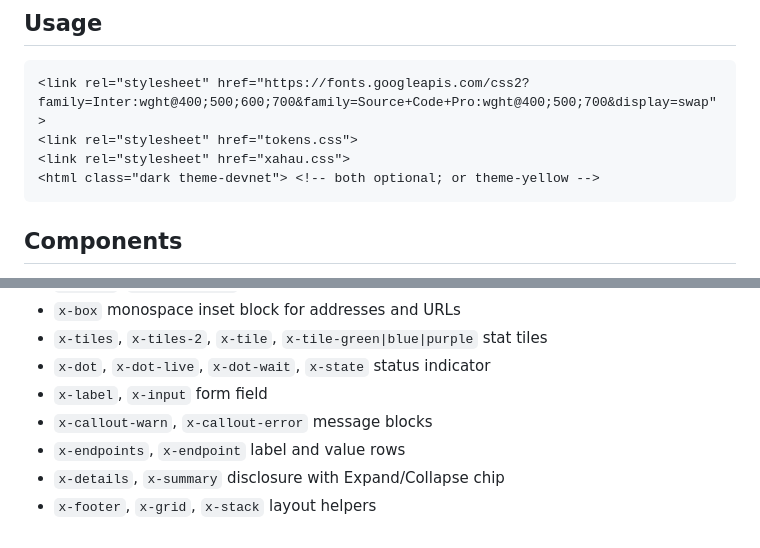
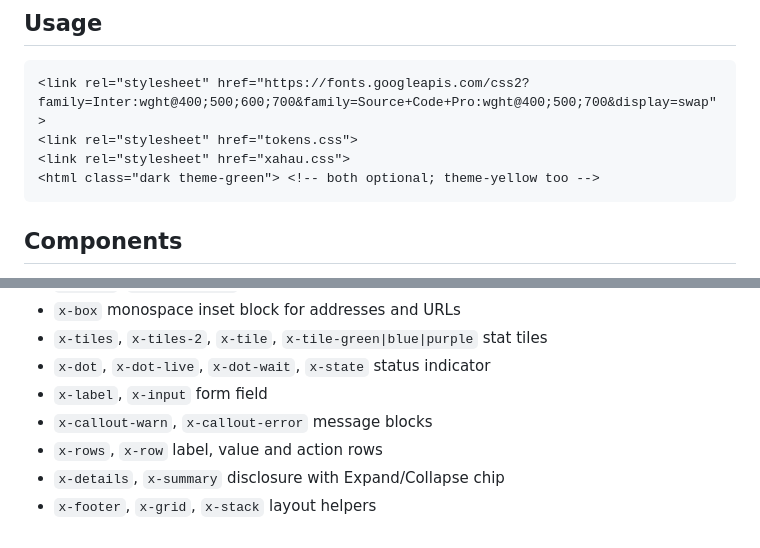
Before and after one commit to tequdev/xahau-design-system, a Markdown page: README.md, 2 parts joined by grey strips. Drawn GitHub-style.

````diff
--- a/README.md
+++ b/README.md
@@ -32,7 +30,7 @@ A framework-free CSS design system for Xahau network tools. Plain CSS custom pro
 <link rel="stylesheet" href="https://fonts.googleapis.com/css2?family=Inter:wght@400;500;600;700&family=Source+Code+Pro:wght@400;500;700&display=swap">
 <link rel="stylesheet" href="tokens.css">
 <link rel="stylesheet" href="xahau.css">
-<html class="dark theme-devnet"> <!-- both optional; or theme-yellow -->
+<html class="dark theme-green"> <!-- both optional; theme-yellow too -->
 ```
 
 ## Components
@@ -47,6 +45,6 @@ A framework-free CSS design system for Xahau network tools. Plain CSS custom pro
 - `x-dot`, `x-dot-live`, `x-dot-wait`, `x-state` status indicator
 - `x-label`, `x-input` form field
 - `x-callout-warn`, `x-callout-error` message blocks
-- `x-endpoints`, `x-endpoint` label and value rows
+- `x-rows`, `x-row` label, value and action rows
 - `x-details`, `x-summary` disclosure with Expand/Collapse chip
 - `x-footer`, `x-grid`, `x-stack` layout helpers
````
Also changed, not shown: other parts of README.md (+11 -13 lines), docs/blue.png, docs/dark.png, docs/green.png, docs/yellow.png, 3 other files.
